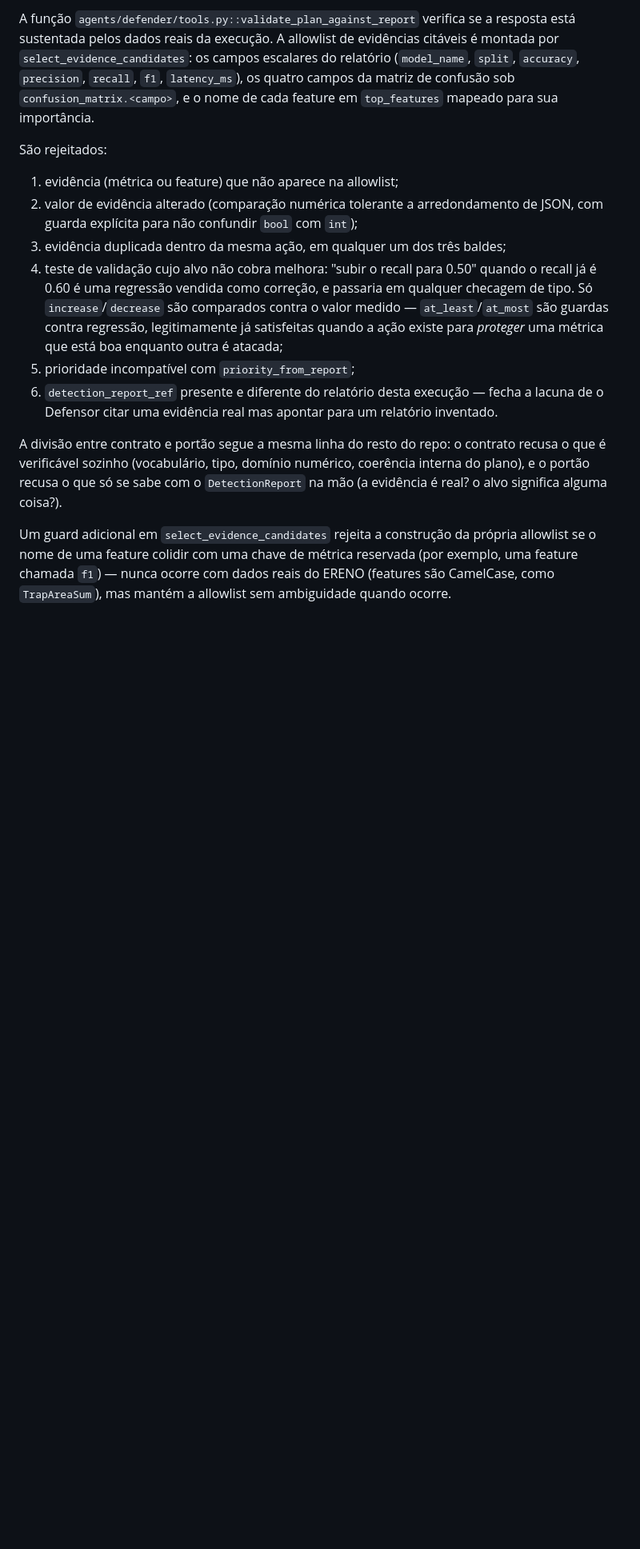
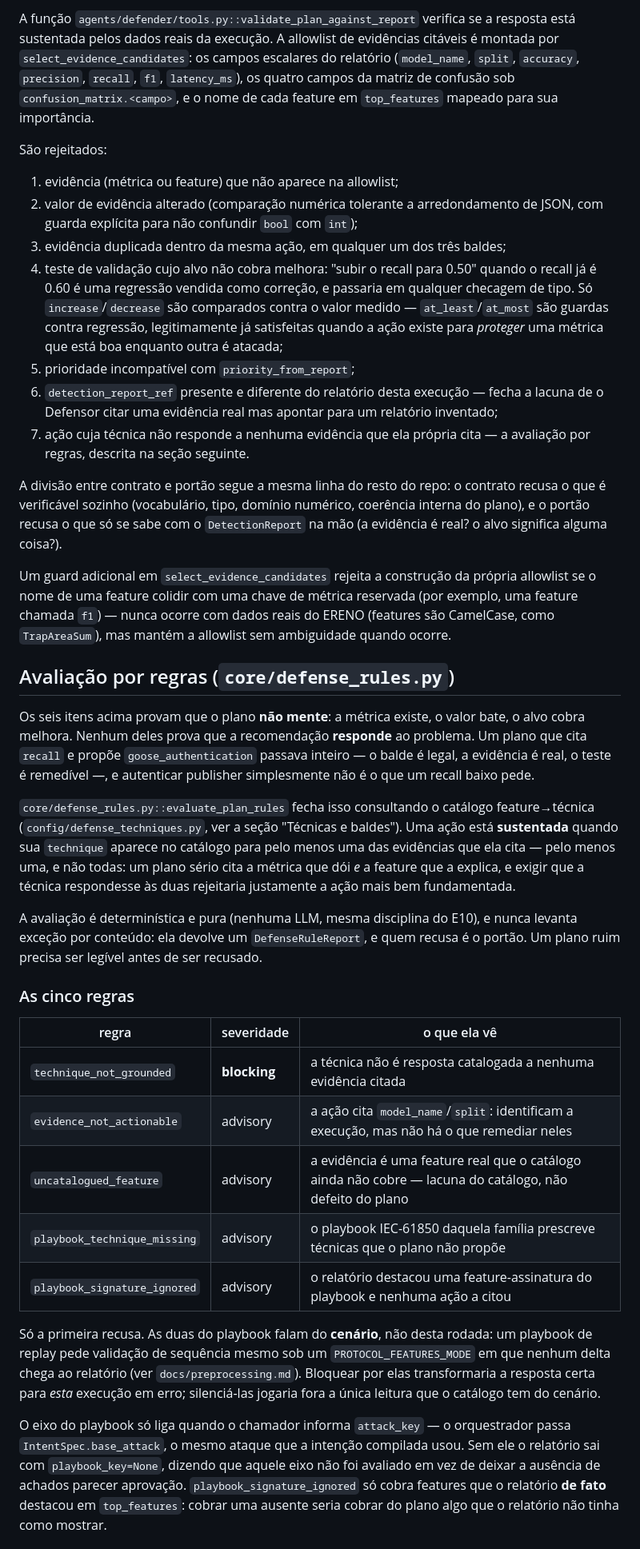
Before and after one commit to sequincozes/ereno-ai, a Markdown page: docs/defender_validation.md, the part around one of its changes. Shown at 80% size. Rendered like a GitHub page; blank space fills up the shorter version.

```diff
--- a/docs/defender_validation.md
+++ b/docs/defender_validation.md
@@ -121,7 +121,9 @@ São rejeitados:
 5. prioridade incompatível com `priority_from_report`;
 6. `detection_report_ref` presente e diferente do relatório desta
    execução — fecha a lacuna de o Defensor citar uma evidência real mas
-   apontar para um relatório inventado.
+   apontar para um relatório inventado;
+7. ação cuja técnica não responde a nenhuma evidência que ela própria cita —
+   a avaliação por regras, descrita na seção seguinte.
 
 A divisão entre contrato e portão segue a mesma linha do resto do repo: o
 contrato recusa o que é verificável sozinho (vocabulário, tipo, domínio
@@ -134,3 +136,49 @@ própria allowlist se o nome de uma feature colidir com uma chave de
 métrica reservada (por exemplo, uma feature chamada `f1`) — nunca ocorre
 com dados reais do ERENO (features são CamelCase, como `TrapAreaSum`), mas
 mantém a allowlist sem ambiguidade quando ocorre.
+
+## Avaliação por regras (`core/defense_rules.py`)
+
+Os seis itens acima provam que o plano **não mente**: a métrica existe, o valor
+bate, o alvo cobra melhora. Nenhum deles prova que a recomendação **responde** ao
+problema. Um plano que cita `recall` e propõe `goose_authentication` passava
+inteiro — o balde é legal, a evidência é real, o teste é remedível —, e
+autenticar publisher simplesmente não é o que um recall baixo pede.
+
+`core/defense_rules.py::evaluate_plan_rules` fecha isso consultando o catálogo
+feature→técnica (`config/defense_techniques.py`, ver a seção "Técnicas e
+baldes"). Uma ação está **sustentada** quando sua `technique` aparece no
+catálogo para pelo menos uma das evidências que ela cita — pelo menos uma, e não
+todas: um plano sério cita a métrica que dói *e* a feature que a explica, e
+exigir que a técnica respondesse às duas rejeitaria justamente a ação mais bem
+fundamentada.
+
+A avaliação é determinística e pura (nenhuma LLM, mesma disciplina do E10), e
+nunca levanta exceção por conteúdo: ela devolve um `DefenseRuleReport`, e quem
+recusa é o portão. Um plano ruim precisa ser legível antes de ser recusado.
+
+### As cinco regras
+
+| regra | severidade | o que ela vê |
+|---|---|---|
+| `technique_not_grounded` | **blocking** | a técnica não é resposta catalogada a nenhuma evidência citada |
+| `evidence_not_actionable` | advisory | a ação cita `model_name`/`split`: identificam a execução, mas não há o que remediar neles |
+| `uncatalogued_feature` | advisory | a evidência é uma feature real que o catálogo ainda não cobre — lacuna do catálogo, não defeito do plano |
+| `playbook_technique_missing` | advisory | o playbook IEC-61850 daquela família prescreve técnicas que o plano não propõe |
+| `playbook_signature_ignored` | advisory | o relatório destacou uma feature-assinatura do playbook e nenhuma ação a citou |
+
+Só a primeira recusa. As duas do playbook falam do **cenário**, não desta
+rodada: um playbook de replay pede validação de sequência mesmo sob um
+`PROTOCOL_FEATURES_MODE` em que nenhum delta chega ao relatório (ver
+`docs/preprocessing.md`). Bloquear por elas transformaria a resposta certa para
+*esta* execução em erro; silenciá-las jogaria fora a única leitura que o
+catálogo tem do cenário.
+
+O eixo do playbook só liga quando o chamador informa `attack_key` — o
+orquestrador passa `IntentSpec.base_attack`, o mesmo ataque que a intenção
+compilada usou. Sem ele o relatório sai com `playbook_key=None`, dizendo que
+aquele eixo não foi avaliado em vez de deixar a ausência de achados parecer
+aprovação. `playbook_signature_ignored` só cobra features que o relatório
+**de fato** destacou em `top_features`: cobrar uma ausente seria cobrar do plano
+algo que o relatório não tinha como mostrar.
+
```
Also changed, not shown: other parts of docs/defender_validation.md (+29 -1 lines).
